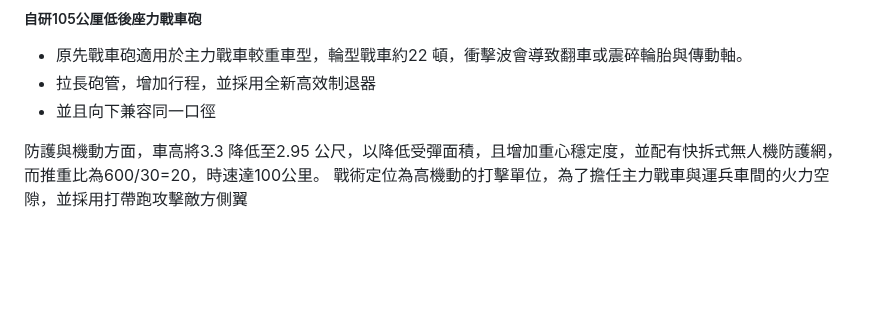
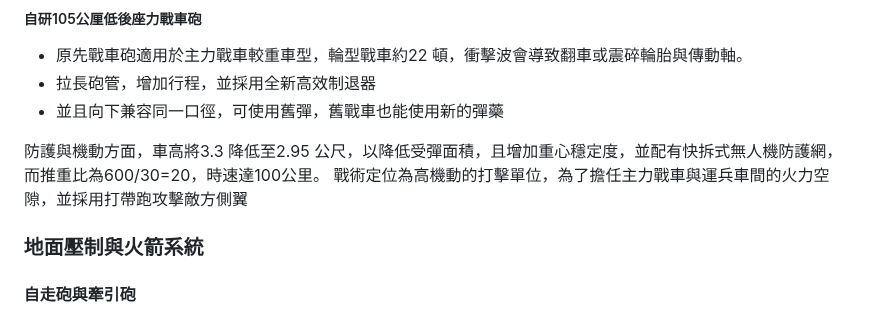
Before and after one commit to kaio3o/note, a Markdown page: 陸上載具.md, the part around the change. GitHub-like rendering; blank space fills up the shorter version.

Commit message:
vault backup: 2026-10-16 19:46:08

```diff
--- a/陸上載具.md
+++ b/陸上載具.md
@@ -73,7 +73,10 @@ BMS 可以整合車輛位置、油、彈殘量及各車感測器感測到的敵
 ##### 自研105公厘低後座力戰車砲
 -  原先戰車砲適用於主力戰車較重車型，輪型戰車約22 頓，衝擊波會導致翻車或震碎輪胎與傳動軸。
 -  拉長砲管，增加行程，並採用全新高效制退器
--  並且向下兼容同一口徑
+-  並且向下兼容同一口徑，可使用舊彈，舊戰車也能使用新的彈藥
 
 防護與機動方面，車高將3.3 降低至2.95 公尺，以降低受彈面積，且增加重心穩定度，並配有快拆式無人機防護網，而推重比為600/30=20，時速達100公里。
 戰術定位為高機動的打擊單位，為了擔任主力戰車與運兵車間的火力空隙，並採用打帶跑攻擊敵方側翼
+
+### 地面壓制與火箭系統
+#### 自走砲與牽引砲
```
